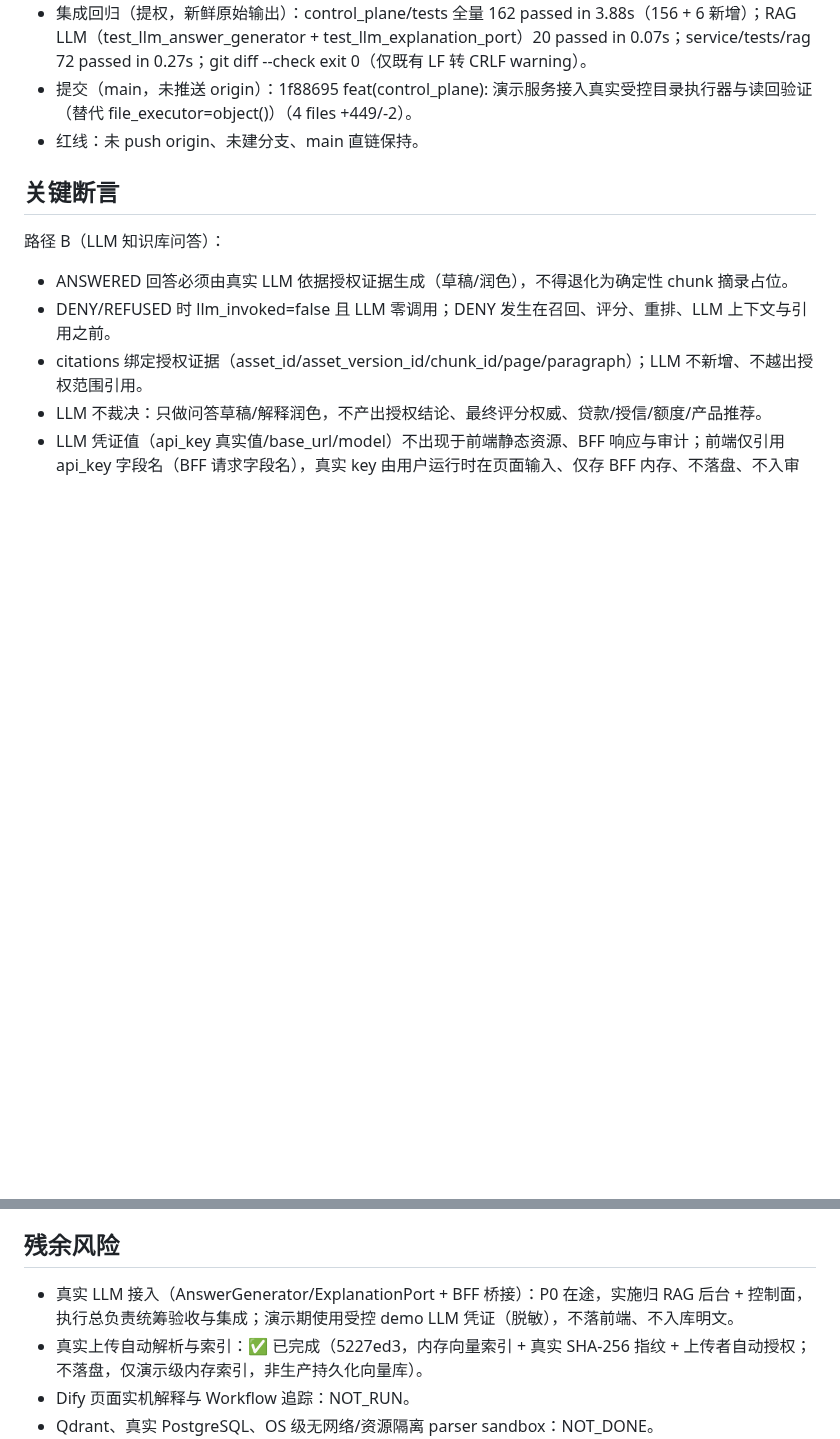
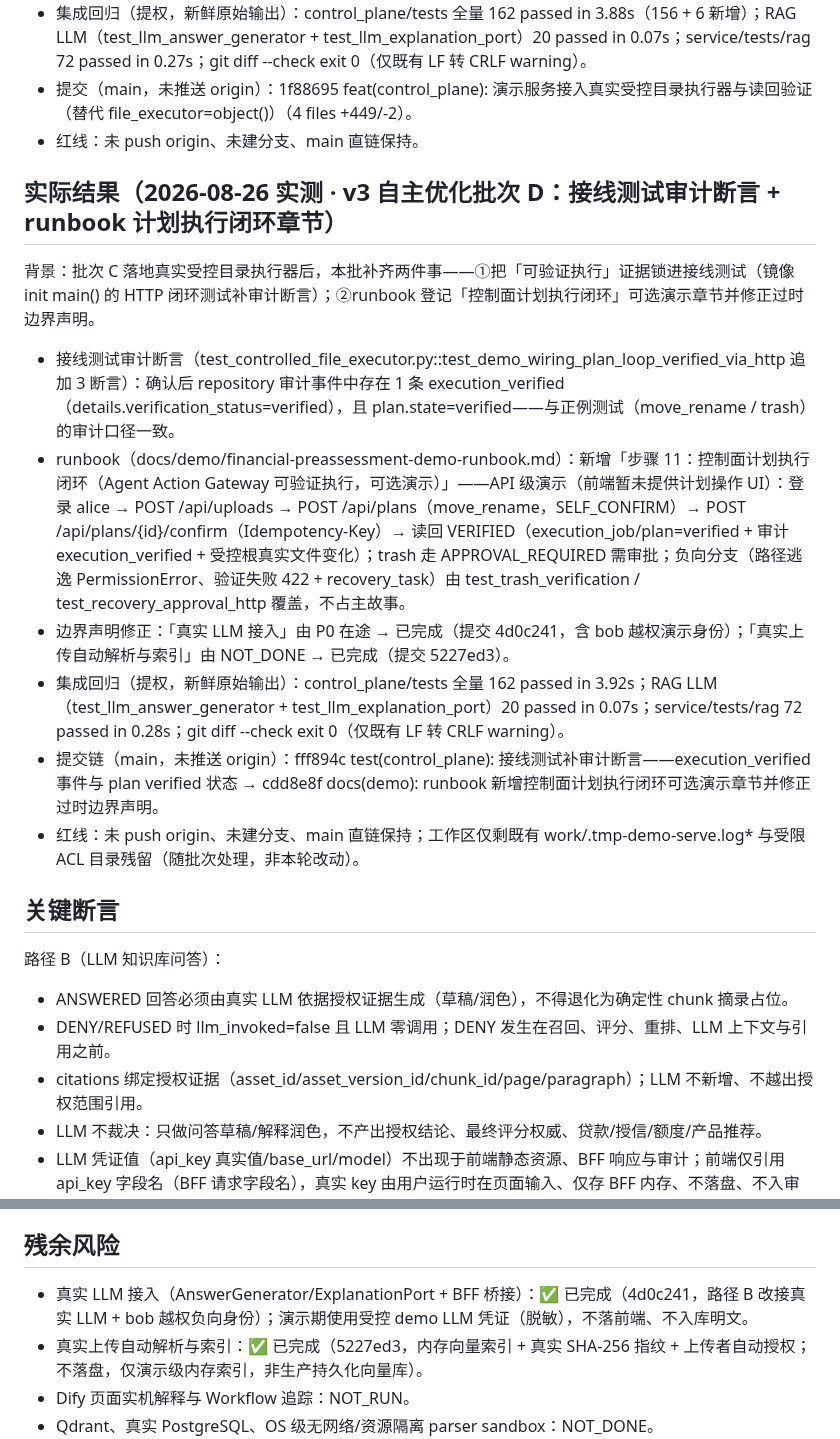
Before and after one commit to w384/agent-workspace-tools, a Markdown page: docs/verification/financial-preassessment-v2-demo-checklist.md, 2 parts joined by grey strips. GitHub-like rendering; blank space fills up the shorter version.

Commit message:
docs(verification): checklist 回填批次 D 证据并同步残余风险 LLM 已完成状态

```diff
--- a/docs/verification/financial-preassessment-v2-demo-checklist.md
+++ b/docs/verification/financial-preassessment-v2-demo-checklist.md
@@ -188,6 +188,17 @@ git diff --check
 - 提交（main，未推送 origin）：1f88695 feat(control_plane): 演示服务接入真实受控目录执行器与读回验证（替代 file_executor=object()）（4 files +449/-2）。
 - 红线：未 push origin、未建分支、main 直链保持。
 
+## 实际结果（2026-08-26 实测 · v3 自主优化批次 D：接线测试审计断言 + runbook 计划执行闭环章节）
+
+背景：批次 C 落地真实受控目录执行器后，本批补齐两件事——①把「可验证执行」证据锁进接线测试（镜像 init main() 的 HTTP 闭环测试补审计断言）；②runbook 登记「控制面计划执行闭环」可选演示章节并修正过时边界声明。
+
+- 接线测试审计断言（test_controlled_file_executor.py::test_demo_wiring_plan_loop_verified_via_http 追加 3 断言）：确认后 repository 审计事件中存在 1 条 execution_verified（details.verification_status=verified），且 plan.state=verified——与正例测试（move_rename / trash）的审计口径一致。
+- runbook（docs/demo/financial-preassessment-demo-runbook.md）：新增「步骤 11：控制面计划执行闭环（Agent Action Gateway 可验证执行，可选演示）」——API 级演示（前端暂未提供计划操作 UI）：登录 alice → POST /api/uploads → POST /api/plans（move_rename，SELF_CONFIRM）→ POST /api/plans/{id}/confirm（Idempotency-Key）→ 读回 VERIFIED（execution_job/plan=verified + 审计 execution_verified + 受控根真实文件变化）；trash 走 APPROVAL_REQUIRED 需审批；负向分支（路径逃逸 PermissionError、验证失败 422 + recovery_task）由 test_trash_verification / test_recovery_approval_http 覆盖，不占主故事。
+- 边界声明修正：「真实 LLM 接入」由 P0 在途 → 已完成（提交 4d0c241，含 bob 越权演示身份）；「真实上传自动解析与索引」由 NOT_DONE → 已完成（提交 5227ed3）。
+- 集成回归（提权，新鲜原始输出）：control_plane/tests 全量 162 passed in 3.92s；RAG LLM（test_llm_answer_generator + test_llm_explanation_port）20 passed in 0.07s；service/tests/rag 72 passed in 0.28s；git diff --check exit 0（仅既有 LF 转 CRLF warning）。
+- 提交链（main，未推送 origin）：fff894c test(control_plane): 接线测试补审计断言——execution_verified 事件与 plan verified 状态 → cdd8e8f docs(demo): runbook 新增控制面计划执行闭环可选演示章节并修正过时边界声明。
+- 红线：未 push origin、未建分支、main 直链保持；工作区仅剩既有 work/.tmp-demo-serve.log* 与受限 ACL 目录残留（随批次处理，非本轮改动）。
+
 ## 关键断言
 
 路径 B（LLM 知识库问答）：
@@ -236,7 +247,7 @@ git diff --check
 
 ## 残余风险
 
-- 真实 LLM 接入（AnswerGenerator/ExplanationPort + BFF 桥接）：P0 在途，实施归 RAG 后台 + 控制面，执行总负责统筹验收与集成；演示期使用受控 demo LLM 凭证（脱敏），不落前端、不入库明文。
+- 真实 LLM 接入（AnswerGenerator/ExplanationPort + BFF 桥接）：✅ 已完成（4d0c241，路径 B 改接真实 LLM + bob 越权负向身份）；演示期使用受控 demo LLM 凭证（脱敏），不落前端、不入库明文。
 - 真实上传自动解析与索引：✅ 已完成（5227ed3，内存向量索引 + 真实 SHA-256 指纹 + 上传者自动授权；不落盘，仅演示级内存索引，非生产持久化向量库）。
 - Dify 页面实机解释与 Workflow 追踪：NOT_RUN。
 - Qdrant、真实 PostgreSQL、OS 级无网络/资源隔离 parser sandbox：NOT_DONE。
```
